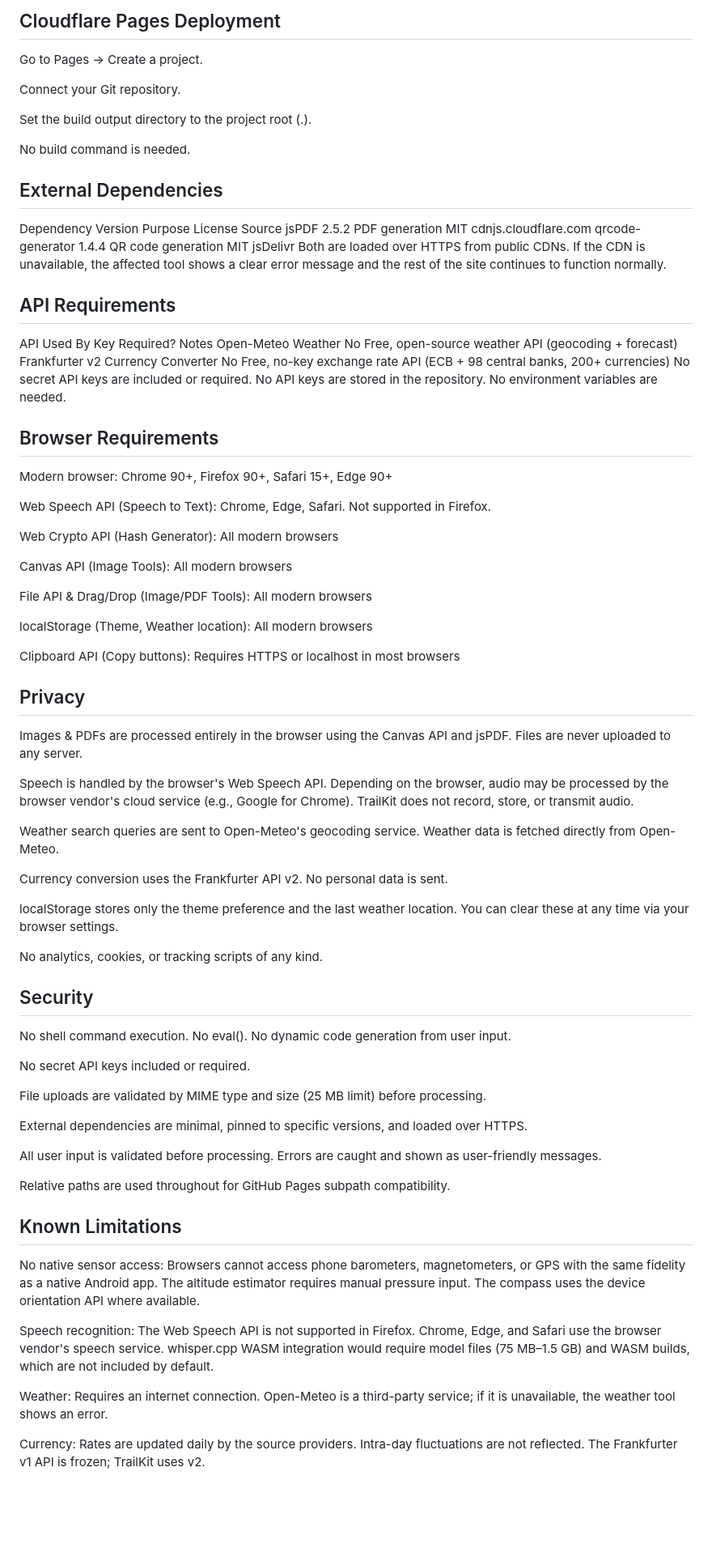
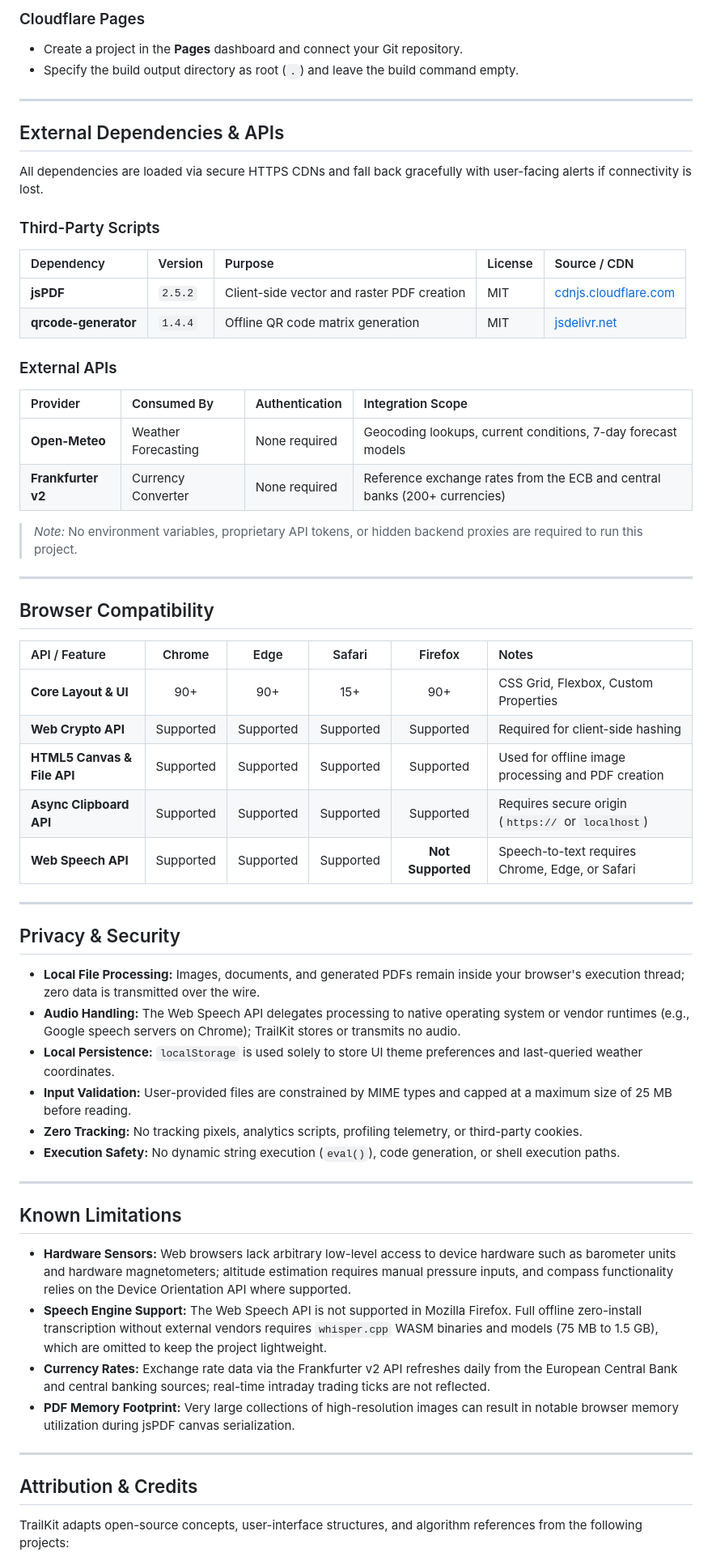
Before and after one commit to abislive/TrailKit, a Markdown page: README.md, the part around one of its changes. Shown at 81% size. Drawn GitHub-style; blank space fills up the shorter version.

```diff
--- a/README.md
+++ b/README.md
@@ -113,79 +148,65 @@ Leave the build command empty and set the output directory to the project root (
 
-## Cloudflare Pages Deployment
+### Cloudflare Pages
+* Create a project in the **Pages** dashboard and connect your Git repository.
+* Specify the build output directory as root (`.`) and leave the build command empty.
 
-Go to Pages → Create a project.
+---
 
-Connect your Git repository.
+## External Dependencies & APIs
 
-Set the build output directory to the project root (.).
+All dependencies are loaded via secure HTTPS CDNs and fall back gracefully with user-facing alerts if connectivity is lost.
 
-No build command is needed.
+### Third-Party Scripts
 
-## External Dependencies
+| Dependency | Version | Purpose | License | Source / CDN |
+| :--- | :--- | :--- | :--- | :--- |
+| **jsPDF** | `2.5.2` | Client-side vector and raster PDF creation | MIT | [cdnjs.cloudflare.com](https://cdnjs.cloudflare.com) |
+| **qrcode-generator** | `1.4.4` | Offline QR code matrix generation | MIT | [jsdelivr.net](https://www.jsdelivr.com) |
 
-Dependency	Version	Purpose	License	Source
-jsPDF	2.5.2	PDF generation	MIT	cdnjs.cloudflare.com
-qrcode-generator	1.4.4	QR code generation	MIT	jsDelivr
-Both are loaded over HTTPS from public CDNs. If the CDN is unavailable, the affected tool shows a clear error message and the rest of the site continues to function normally.
+### External APIs
 
-## API Requirements
+| Provider | Consumed By | Authentication | Integration Scope |
+| :--- | :--- | :--- | :--- |
+| **Open-Meteo** | Weather Forecasting | None required | Geocoding lookups, current conditions, 7-day forecast models |
+| **Frankfurter v2** | Currency Converter | None required | Reference exchange rates from the ECB and central banks (200+ currencies) |
 
-API	Used By	Key Required?	Notes
-Open-Meteo	Weather	No	Free, open-source weather API (geocoding + forecast)
-Frankfurter v2	Currency Converter	No	Free, no-key exchange rate API (ECB + 98 central banks, 200+ currencies)
-No secret API keys are included or required. No API keys are stored in the repository. No environment variables are needed.
+> *Note:* No environment variables, proprietary API tokens, or hidden backend proxies are required to run this project.
 
-## Browser Requirements
+---
 
-Modern browser: Chrome 90+, Firefox 90+, Safari 15+, Edge 90+
+## Browser Compatibility
 
-Web Speech API (Speech to Text): Chrome, Edge, Safari. Not supported in Firefox.
+| API / Feature | Chrome | Edge | Safari | Firefox | Notes |
+| :--- | :---: | :---: | :---: | :---: | :--- |
+| **Core Layout & UI** | 90+ | 90+ | 15+ | 90+ | CSS Grid, Flexbox, Custom Properties |
+| **Web Crypto API** | Supported | Supported | Supported | Supported | Required for client-side hashing |
+| **HTML5 Canvas & File API** | Supported | Supported | Supported | Supported | Used for offline image processing and PDF creation |
+| **Async Clipboard API** | Supported | Supported | Supported | Supported | Requires secure origin (`https://` or `localhost`) |
+| **Web Speech API** | Supported | Supported | Supported | **Not Supported** | Speech-to-text requires Chrome, Edge, or Safari |
 
-Web Crypto API (Hash Generator): All modern browsers
+---
 
-Canvas API (Image Tools): All modern browsers
+## Privacy & Security
 
-File API & Drag/Drop (Image/PDF Tools): All modern browsers
+* **Local File Processing:** Images, documents, and generated PDFs remain inside your browser's execution thread; zero data is transmitted over the wire.
+* **Audio Handling:** The Web Speech API delegates processing to native operating system or vendor runtimes (e.g., Google speech servers on Chrome); TrailKit stores or transmits no audio.
+* **Local Persistence:** `localStorage` is used solely to store UI theme preferences and last-queried weather coordinates.
+* **Input Validation:** User-provided files are constrained by MIME types and capped at a maximum size of 25 MB before reading.
+* **Zero Tracking:** No tracking pixels, analytics scripts, profiling telemetry, or third-party cookies.
+* **Execution Safety:** No dynamic string execution (`eval()`), code generation, or shell execution paths.
 
-localStorage (Theme, Weather location): All modern browsers
-
-Clipboard API (Copy buttons): Requires HTTPS or localhost in most browsers
-
-## Privacy
-
-Images & PDFs are processed entirely in the browser using the Canvas API and jsPDF. Files are never uploaded to any server.
-
-Speech is handled by the browser's Web Speech API. Depending on the browser, audio may be processed by the browser vendor's cloud service (e.g., Google for Chrome). TrailKit does not record, store, or transmit audio.
-
-Weather search queries are sent to Open-Meteo's geocoding service. Weather data is fetched directly from Open-Meteo.
-
-Currency conversion uses the Frankfurter API v2. No personal data is sent.
-
-localStorage stores only the theme preference and the last weather location. You can clear these at any time via your browser settings.
-
-No analytics, cookies, or tracking scripts of any kind.
-
-## Security
-
-No shell command execution. No eval(). No dynamic code generation from user input.
-
-No secret API keys included or required.
-
-File uploads are validated by MIME type and size (25 MB limit) before processing.
-
-External dependencies are minimal, pinned to specific versions, and loaded over HTTPS.
-
-All user input is validated before processing. Errors are caught and shown as user-friendly messages.
-
-Relative paths are used throughout for GitHub Pages subpath compatibility.
+---
 
 ## Known Limitations
 
-No native sensor access: Browsers cannot access phone barometers, magnetometers, or GPS with the same fidelity as a native Android app. The altitude estimator requires manual pressure input. The compass uses the device orientation API where available.
+* **Hardware Sensors:** Web browsers lack arbitrary low-level access to device hardware such as barometer units and hardware magnetometers; altitude estimation requires manual pressure inputs, and compass functionality relies on the Device Orientation API where supported.
+* **Speech Engine Support:** The Web Speech API is not supported in Mozilla Firefox. Full offline zero-install transcription without external vendors requires `whisper.cpp` WASM binaries and models (75 MB to 1.5 GB), which are omitted to keep the project lightweight.
+* **Currency Rates:** Exchange rate data via the Frankfurter v2 API refreshes daily from the European Central Bank and central banking sources; real-time intraday trading ticks are not reflected.
+* **PDF Memory Footprint:** Very large collections of high-resolution images can result in notable browser memory utilization during jsPDF canvas serialization.
 
-Speech recognition: The Web Speech API is not supported in Firefox. Chrome, Edge, and Safari use the browser vendor's speech service. whisper.cpp WASM integration would require model files (75 MB–1.5 GB) and WASM builds, which are not included by default.
+---
 
-Weather: Requires an internet connection. Open-Meteo is a third-party service; if it is unavailable, the weather tool shows an error.
+## Attribution & Credits
 
-Currency: Rates are updated daily by the source providers. Intra-day fluctuations are not reflected. The Frankfurter v1 API is frozen; TrailKit uses v2.
+TrailKit adapts open-source concepts, user-interface structures, and algorithm references from the following projects:
 
```
Also changed, not shown: other parts of README.md (+133 -213 lines).
